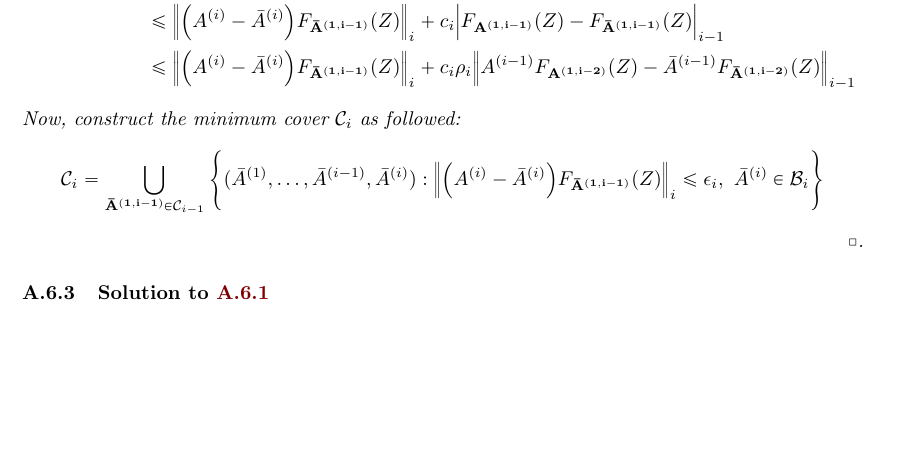
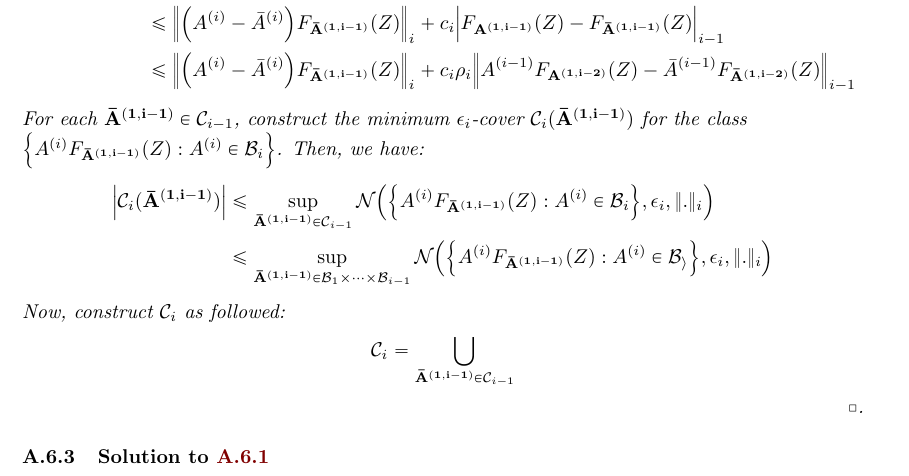
Before and after one commit to hieubkvn123/-NOTES-Statistical-Learning-Theory, a LaTeX paper (main.tex, which reads sections/main/appendices/appendix_ramp_loss_of_nn_rc.tex): part of page 99 of 102, cut so that both start at the same text, the shorter picture padded with empty space. Compiled offline with pdfLaTeX.

Commit message:
Checkpoint

```diff
--- a/sections/main/appendices/appendix_ramp_loss_of_nn_rc.tex
+++ b/sections/main/appendices/appendix_ramp_loss_of_nn_rc.tex
@@ -124,13 +124,25 @@
                 + c_i\rho_i\Big\| \A{i-1}F_\vecbf{\A{1, i-2}}(Z) - \bA{i-1}F_\vecbf{\bA{1, i-2}}(Z) \Big\|_{i-1}
     \end{align*}
 
-    \noindent Now, construct the minimum cover $\mathcal{C}_i$ as followed:
+    \noindent For each $\vecbf{\bA{1, i-1}}\in \mathcal{C}_{i-1}$, construct the minimum $\epsilon_i$-cover $\mathcal{C}_i(\vecbf{\bA{1, i-1}})$ for the class \newline$\bigCurl{\A{i}F_\vecbf{\bA{1, i-1}}(Z) : \A{i} \in \mathcal{B}_i}$. Then, we have:
     \begin{align*}
-        \mathcal{C}_i = \bigcup_{\vecbf{\bA{1, i-1}} \in \mathcal{C}_{i-1}}\biggCurl{
-            (\bA{1}, \dots, \bA{i-1}, \bA{i}) : \Big\|
-                \bigRound{\A{i} - \bA{i}}F_\vecbf{\bA{1, i-1}}(Z)
-            \Big\|_i \le \epsilon_i, \ \bA{i} \in \mathcal{B}_i
+        \bigAbs{
+            \mathcal{C}_i(\vecbf{\bA{1, i-1}})
+        } &\le \sup_{\vecbf{\bA{1, i-1}}\in\mathcal{C}_{i-1}} \mathcal{N}\bigRound{
+            \bigCurl{
+                \A{i}F_\vecbf{\bA{1, i-1}}(Z) : \A{i}\in\mathcal{B}_i
+            }, \epsilon_i, \|.\|_i
+        } \\
+        &\le \sup_{\vecbf{\bA{1, i-1}}\in\mathcal{B}_1\times\dots\times\mathcal{B}_{i-1}} \mathcal{N}\bigRound{
+            \bigCurl{
+                \A{i}F_\vecbf{\bA{1, i-1}}(Z) : \A{i} \in \mathcal{B_i}
+            }, \epsilon_i, \|.\|_i
         }
+    \end{align*}
+
+    \noindent Now, construct $\mathcal{C}_i$ as followed:
+    \begin{align*}
+        \mathcal{C}_i = \bigcup_{\vecbf{\bA{1, i-1}}\in\mathcal{C}_{i-1}}
     \end{align*}
 \end{proof*}
 
```
Also changed, not shown: auxiliary/main.pdf (added), output/main.pdf, 1 other file.
